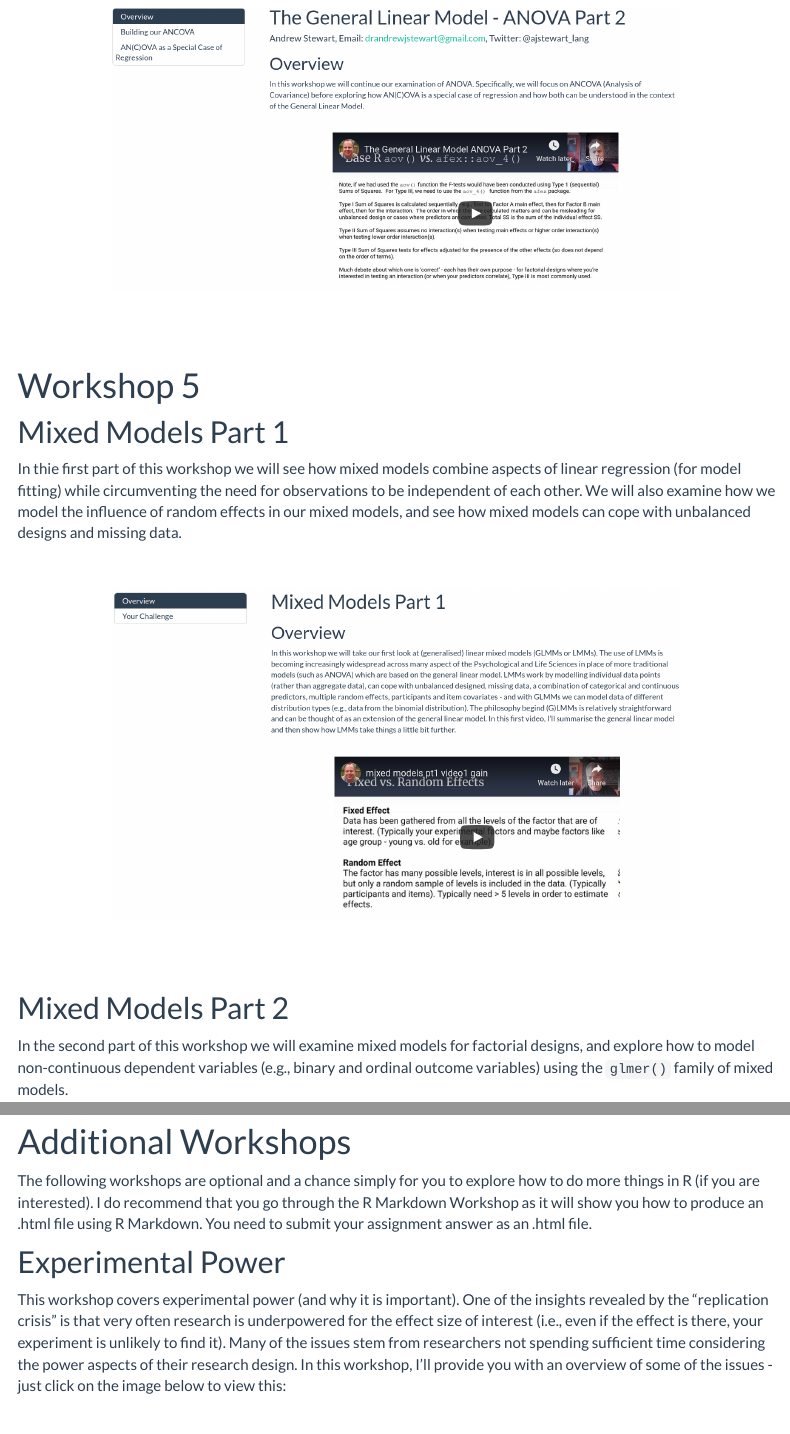
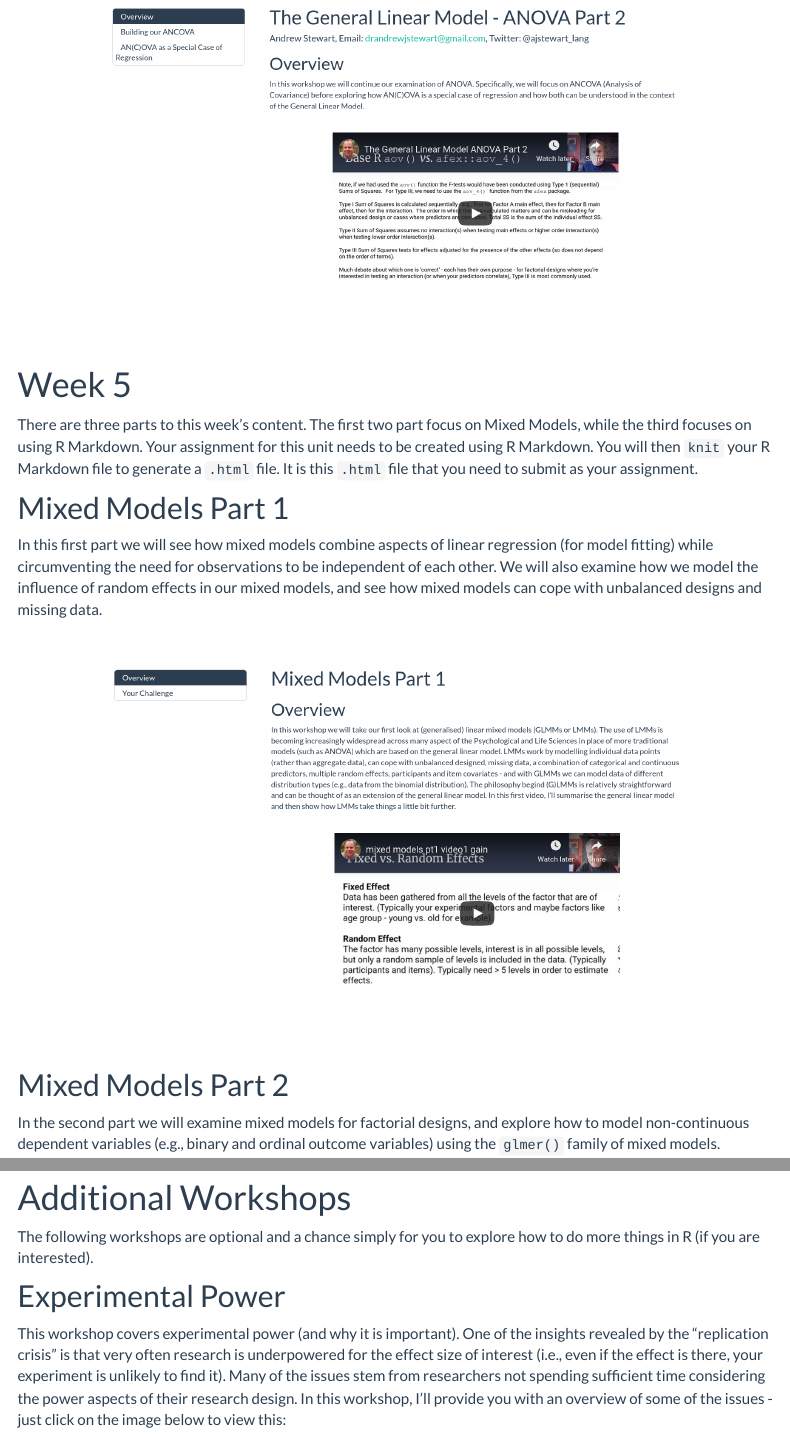
Before and after one commit to dannagifford/MSci_BIOL33031, an R Markdown document (index.Rmd): the page in a window 1100 px wide, from 5970 px down before the commit and from 5980 px down after it, so that both start at the same text, and a second part further down, joined at a grey line. Rendered offline with R 4.5, knitr and Pandoc, with nearby package versions; menus at the side of the page are left out.

Commit message:
rebuild site

```diff
--- a/index.Rmd
+++ b/index.Rmd
@@ -35,13 +35,13 @@ There is one assignment associated with this unit. The full details of this (plu
 
 &nbsp; &nbsp;
 
-# Workshop 1
+# Week 1
 
-There are two parts to this workshop. The first is on Open Reserch and Reproducibility, the second on Starting with R and RStudio Desktop.
+There are two parts to this week's workshop. The first is on Open Reserch and Reproducibility, the second on Starting with R and RStudio Desktop.
 
 ## Open Research and Reproducibility
 
-In this first part of Workshop 1, I will introduce you to the key concepts in open research, and talk about the so-called "replication crisis" in the Psychological, Biomedical, and Life Sciences that has resulted in the Open Research movement I will also discuss the importance of adopting reproducible research practices in your own research, and provide an introduction to various tools and processes you can incorporate into your own research workflows that will allow you to conduct reproducible research. To go to the first part of the workshop, just click on the image below.
+In this first part, I will introduce you to the key concepts in open research, and talk about the so-called "replication crisis" in the Psychological, Biomedical, and Life Sciences that has resulted in the Open Research movement I will also discuss the importance of adopting reproducible research practices in your own research, and provide an introduction to various tools and processes you can incorporate into your own research workflows that will allow you to conduct reproducible research. To go to the first part, just click on the image below.
 
 <center>
 
@@ -69,13 +69,13 @@ In the second part of Workshop 1, I will introduce you to R (the language) and R
 
 &nbsp;&nbsp;
 
-# Workshop 2
+# Week 2
 
-There are three parts to this workshop. The first part is on Data Wrangling, the second on Summarising Your Data, and the third on Data Visualisation.
+There are three parts to this week's workshop The first part is on Data Wrangling, the second on Summarising Your Data, and the third on Data Visualisation.
 
 ## Data Wrangling
 
-In the first part of Workshop 2 I will introduce you to a number of key packages known as the `Tidyverse` These packages contain a large number of functions for working with data in tidy format. By making our data wrangling reproducible (i.e., by coding it in R), we can easily re-run this stage of our analysis pipeline as new data gets added. Reproducibility of the data wrangling stage is a key part of the analysis process and often gets overlooked in terms of needing to ensure it is reproducible. To go to this first part, just click on the image below.
+In the first part I will introduce you to a number of key packages known as the `Tidyverse` These packages contain a large number of functions for working with data in tidy format. By making our data wrangling reproducible (i.e., by coding it in R), we can easily re-run this stage of our analysis pipeline as new data gets added. Reproducibility of the data wrangling stage is a key part of the analysis process and often gets overlooked in terms of needing to ensure it is reproducible. To go to this first part, just click on the image below.
 
 <center>
 
@@ -121,13 +121,13 @@ In part three, we will explore the basics of Data Visualization using R. You'll
 
 &nbsp;&nbsp;
 
-# Workshop 3
+# Week 3
 
-There are two parts to this workshop. In the first part we will examine Simple Linear Regression (where you build a linear model to predict an outcome variable on the basis of a predictor variable). In the second part we will move onto Multiple Linear Regression ((where you build a linear model to predict an outcome variable on the basis of a number of predictor variables).
+There are two parts to this week's workshop. In the first part we will examine Simple Linear Regression (where you build a linear model to predict an outcome variable on the basis of a predictor variable). In the second part we will move onto Multiple Linear Regression ((where you build a linear model to predict an outcome variable on the basis of a number of predictor variables).
 
 ## Regression Part 1
 
-In part one of this workshop we will explore Simple Regression in the context of the General Linear Model (GLM). You will also have the opportunity to build some regression models where you predict an outcome variable on the basis of one predictor. You will also learn how to run model diagnostics to ensure you are not violating any key assumptions of regression.
+In part one we will explore Simple Regression in the context of the General Linear Model (GLM). You will also have the opportunity to build some regression models where you predict an outcome variable on the basis of one predictor. You will also learn how to run model diagnostics to ensure you are not violating any key assumptions of regression.
 
 <center>
 
@@ -143,7 +143,7 @@ In part one of this workshop we will explore Simple Regression in the context of
 
 ## Regression Part 2
 
-In part two of this workshop we will explore Multiple Regression in the context of the General Linear Model (GLM). Multiple Regressions builds on Simple Regression, except that having one predictor (as is the case with Simple Regression) we will be dealing with multiple predictors. Again, you will have the opporunity to build some regression models and use various methods to decide which one is 'best'. You will also learn how to run model disagnostics for these models as you did in the case of Simple Regression.
+In part two we will explore Multiple Regression in the context of the General Linear Model (GLM). Multiple Regressions builds on Simple Regression, except that having one predictor (as is the case with Simple Regression) we will be dealing with multiple predictors. Again, you will have the opporunity to build some regression models and use various methods to decide which one is 'best'. You will also learn how to run model disagnostics for these models as you did in the case of Simple Regression.
 
 <center>
 
@@ -157,13 +157,13 @@ In part two of this workshop we will explore Multiple Regression in the context
 
 &nbsp;&nbsp;
 
-# Workshop 4
+# Week 4
 
-In this workshop we will cover Analysis of Variance (ANOVA), Analysis of Covariance (ANCOVA), and show how they are both special cases of the General Linear Model.
+This week we will cover Analysis of Variance (ANOVA), Analysis of Covariance (ANCOVA), and show how they are both special cases of the General Linear Model.
 
 ## ANOVA Part 1
 
-In part 1 we will explore Analysis of Variance (ANOVA) in the context of model building in R for between participants designs, repeated measures designs, and factorial designs. You will learn how to use the {afex} package for building models with Type III Sums of Squares, and the {emmeans} package to conduct follow up tests to explore main effects and interactions.
+In part one we will explore Analysis of Variance (ANOVA) in the context of model building in R for between participants designs, repeated measures designs, and factorial designs. You will learn how to use the `{afex}` package for building models with Type III Sums of Squares, and the `{emmeans}` package to conduct follow up tests to explore main effects and interactions.
 
 <center>
 
@@ -193,11 +193,13 @@ In part 2 we will explore Analysis of Covariance (ANCOVA). In this workshop we w
 
 &nbsp;&nbsp;
 
-# Workshop 5
+# Week 5
+
+There are three parts to this week's content. The first two part focus on Mixed Models, while the third focuses on using R Markdown. Your assignment for this unit needs to be created using R Markdown. You will then `knit` your R Markdown file to generate a `.html` file. It is this `.html` file that you need to submit as your assignment.
 
 ## Mixed Models Part 1
 
-In thie first part of this workshop we will see how mixed models combine aspects of linear regression (for model fitting) while circumventing the need for observations to be independent of each other. We will also examine how we model the influence of random effects in our mixed models, and see how mixed models can cope with unbalanced designs and missing data.
+In this first part we will see how mixed models combine aspects of linear regression (for model fitting) while circumventing the need for observations to be independent of each other. We will also examine how we model the influence of random effects in our mixed models, and see how mixed models can cope with unbalanced designs and missing data.
 
 <center>
 
@@ -213,7 +215,7 @@ In thie first part of this workshop we will see how mixed models combine aspects
 
 ## Mixed Models Part 2
 
-In the second part of this workshop we will examine mixed models for factorial designs, and explore how to model non-continuous dependent variables (e.g., binary and ordinal outcome variables) using the `glmer()` family of mixed models.
+In the second part we will examine mixed models for factorial designs, and explore how to model non-continuous dependent variables (e.g., binary and ordinal outcome variables) using the `glmer()` family of mixed models.
 
 <center>
 
@@ -228,7 +230,7 @@ In the second part of this workshop we will examine mixed models for factorial d
 &nbsp;&nbsp;
 
 ## R Markdown
-In the final part of this workshop I will show you how to generate a report in `.html` format using R Markdown. Reports written using R Markdown allow you to combine narrative that you've written alongside R code chunks, and the output associated with those code chunks all in one `knitted` document. The assignment for this unit need to be produced using R Markdown and you need to submit the `.html` file you generate using R Markdown via Blackboard.
+In the final part I will show you how to generate a report in `.html` format using R Markdown. Reports written using R Markdown allow you to combine narrative that you've written alongside R code chunks, and the output associated with those code chunks all in one `knitted` document. The assignment for this unit needs to be produced using R Markdown and you need to submit the `.html` file you generate using R Markdown via Blackboard.
 
 <center>
 
@@ -245,7 +247,7 @@ In the final part of this workshop I will show you how to generate a report in `
 
 # Additional Workshops
 
-The following workshops are optional and a chance simply for you to explore how to do more things in R (if you are interested). I do recommend that you go through the R Markdown Workshop as it will show you how to produce an .html file using R Markdown. You need to submit your assignment answer as an .html file.
+The following workshops are optional and a chance simply for you to explore how to do more things in R (if you are interested).
 
 ## Experimental Power
 
```
Also changed, not shown: index.Rmd (4 more changed lines), 1 other file.
